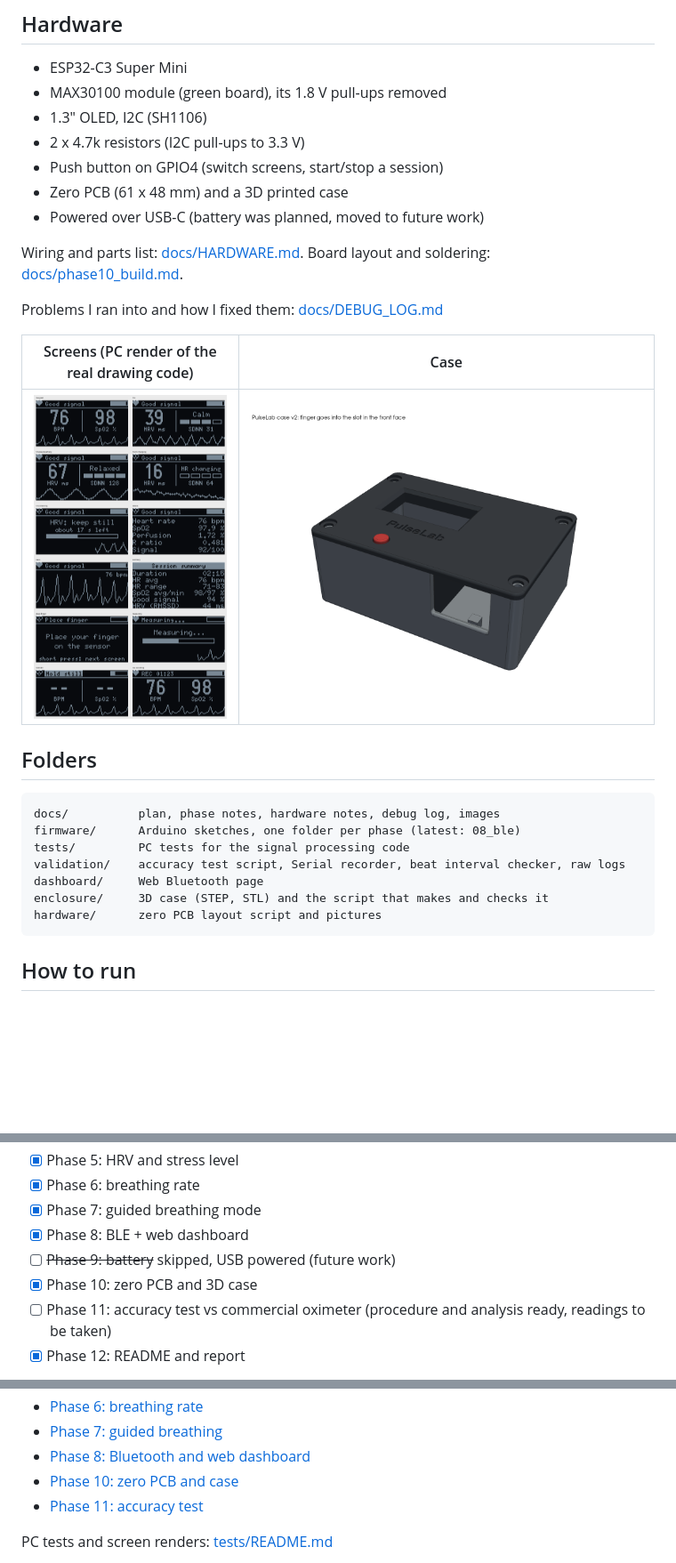
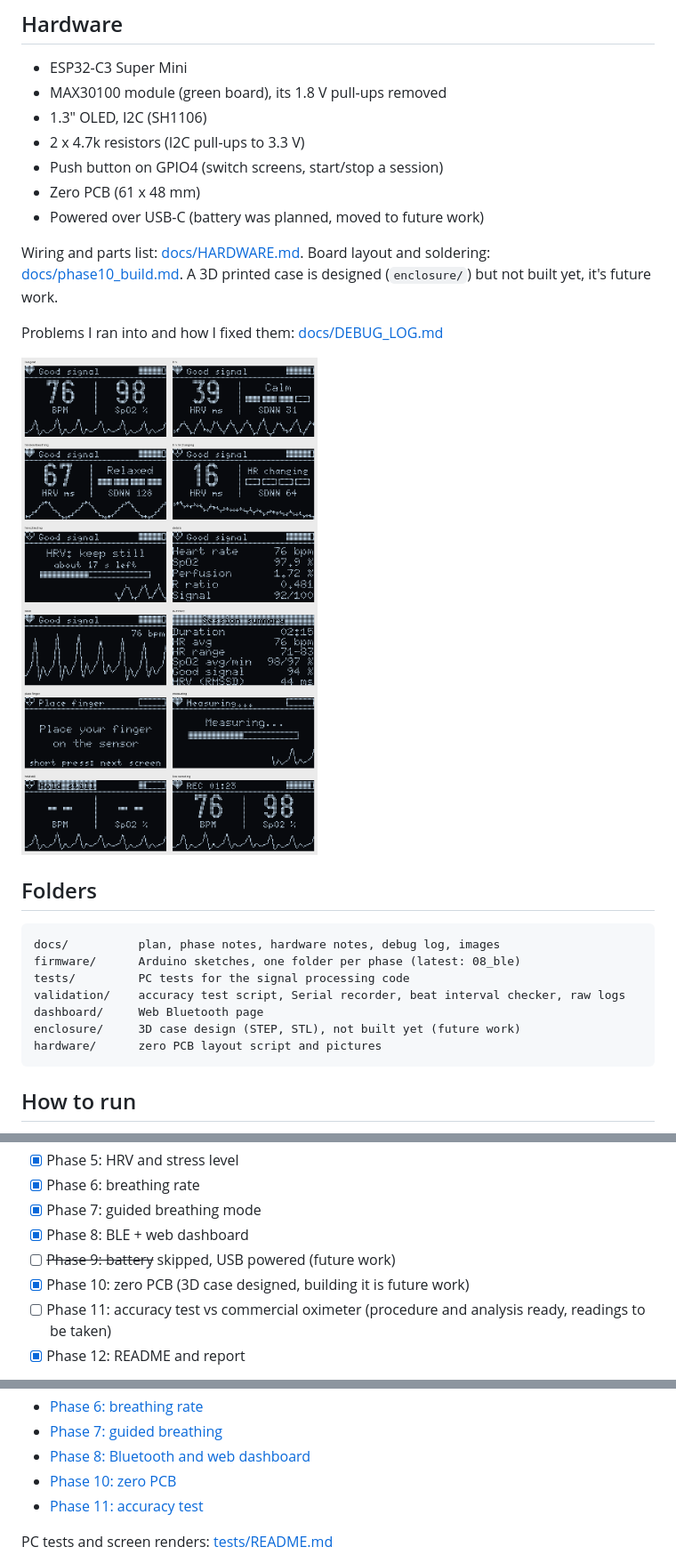
Before and after one commit to gbrobotic/PulseLab, a Markdown page: README.md, 3 parts joined by grey strips. Shown at 89% size. Drawn GitHub-style; blank space fills up the shorter version.

Commit message:
Case moved to future work (designed, not built for submission)

````diff
--- a/README.md
+++ b/README.md
@@ -35,16 +35,14 @@ Everything runs on the ESP32-C3 in one loop. The same signal processing code is
 - 1.3" OLED, I2C (SH1106)
 - 2 x 4.7k resistors (I2C pull-ups to 3.3 V)
 - Push button on GPIO4 (switch screens, start/stop a session)
-- Zero PCB (61 x 48 mm) and a 3D printed case
+- Zero PCB (61 x 48 mm)
 - Powered over USB-C (battery was planned, moved to future work)
 
-Wiring and parts list: [docs/HARDWARE.md](docs/HARDWARE.md). Board layout and soldering: [docs/phase10_build.md](docs/phase10_build.md).
+Wiring and parts list: [docs/HARDWARE.md](docs/HARDWARE.md). Board layout and soldering: [docs/phase10_build.md](docs/phase10_build.md). A 3D printed case is designed (`enclosure/`) but not built yet, it's future work.
 
 Problems I ran into and how I fixed them: [docs/DEBUG_LOG.md](docs/DEBUG_LOG.md)
 
-| Screens (PC render of the real drawing code) | Case |
-|---|---|
-| ![Screens](docs/images/phase5_screens.png) | ![Case](docs/images/phase10_case_closed.png) |
+![Screens (PC render of the real drawing code)](docs/images/phase5_screens.png)
 
 ## Folders
 
@@ -54,7 +52,7 @@ firmware/      Arduino sketches, one folder per phase (latest: 08_ble)
 tests/         PC tests for the signal processing code
 validation/    accuracy test script, Serial recorder, beat interval checker, raw logs
 dashboard/     Web Bluetooth page
-enclosure/     3D case (STEP, STL) and the script that makes and checks it
+enclosure/     3D case design (STEP, STL), not built yet (future work)
 hardware/      zero PCB layout script and pictures
 ```
 
@@ -79,7 +77,7 @@ hardware/      zero PCB layout script and pictures
 - [x] Phase 7: guided breathing mode
 - [x] Phase 8: BLE + web dashboard
 - [ ] ~~Phase 9: battery~~ skipped, USB powered (future work)
-- [x] Phase 10: zero PCB and 3D case
+- [x] Phase 10: zero PCB (3D case designed, building it is future work)
 - [ ] Phase 11: accuracy test vs commercial oximeter (procedure and analysis ready, readings to be taken)
 - [x] Phase 12: README and report
 
@@ -93,7 +91,7 @@ Notes per phase:
 - [Phase 6: breathing rate](docs/phase6_breathing.md)
 - [Phase 7: guided breathing](docs/phase7_guided.md)
 - [Phase 8: Bluetooth and web dashboard](docs/phase8_ble.md)
-- [Phase 10: zero PCB and case](docs/phase10_build.md)
+- [Phase 10: zero PCB](docs/phase10_build.md)
 - [Phase 11: accuracy test](docs/phase11_accuracy.md)
 
 PC tests and screen renders: [tests/README.md](tests/README.md)
````
Also changed, not shown: docs/ROADMAP.md (+2 -1 lines).
